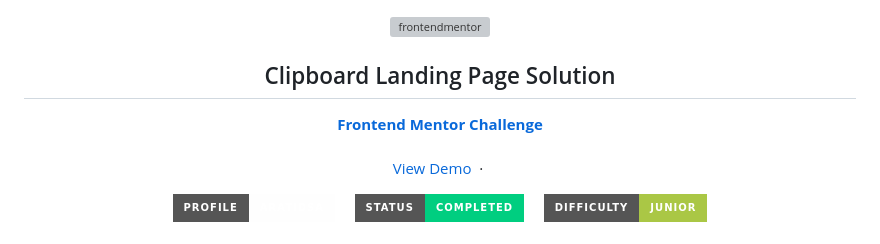
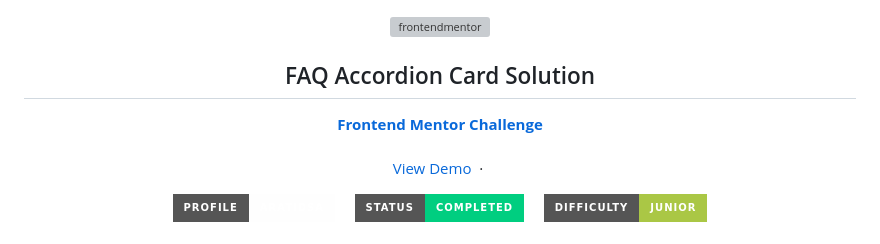
Before and after one commit to aratidsa/FAQ-Accordion-Card, a Markdown page: README.md, the part around the change printed below. GitHub-like rendering; badges without logos; grey boxes are pictures that could not be loaded.

```diff
--- a/README.md
+++ b/README.md
@@ -2,5 +2,5 @@
 
   <img src="https://www.frontendmentor.io/static/images/logo-mobile.svg" alt="frontendmentor" width="80">
 
-  <h2 align="center">Clipboard Landing Page Solution</h2>
+  <h2 align="center">FAQ Accordion Card Solution</h2>
   <p align="center">
```
Also changed, not shown: other parts of README.md (+1 -1 lines).
